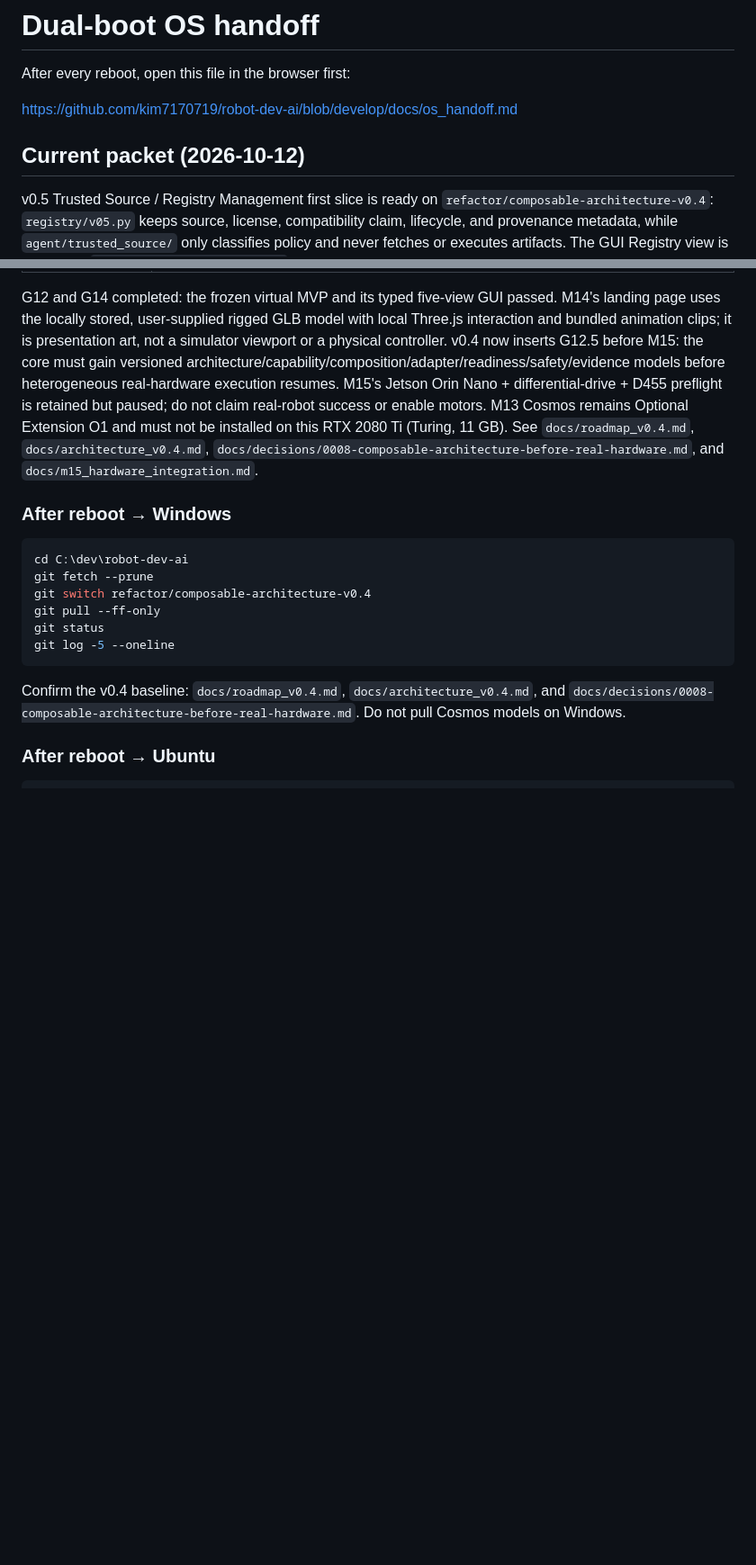
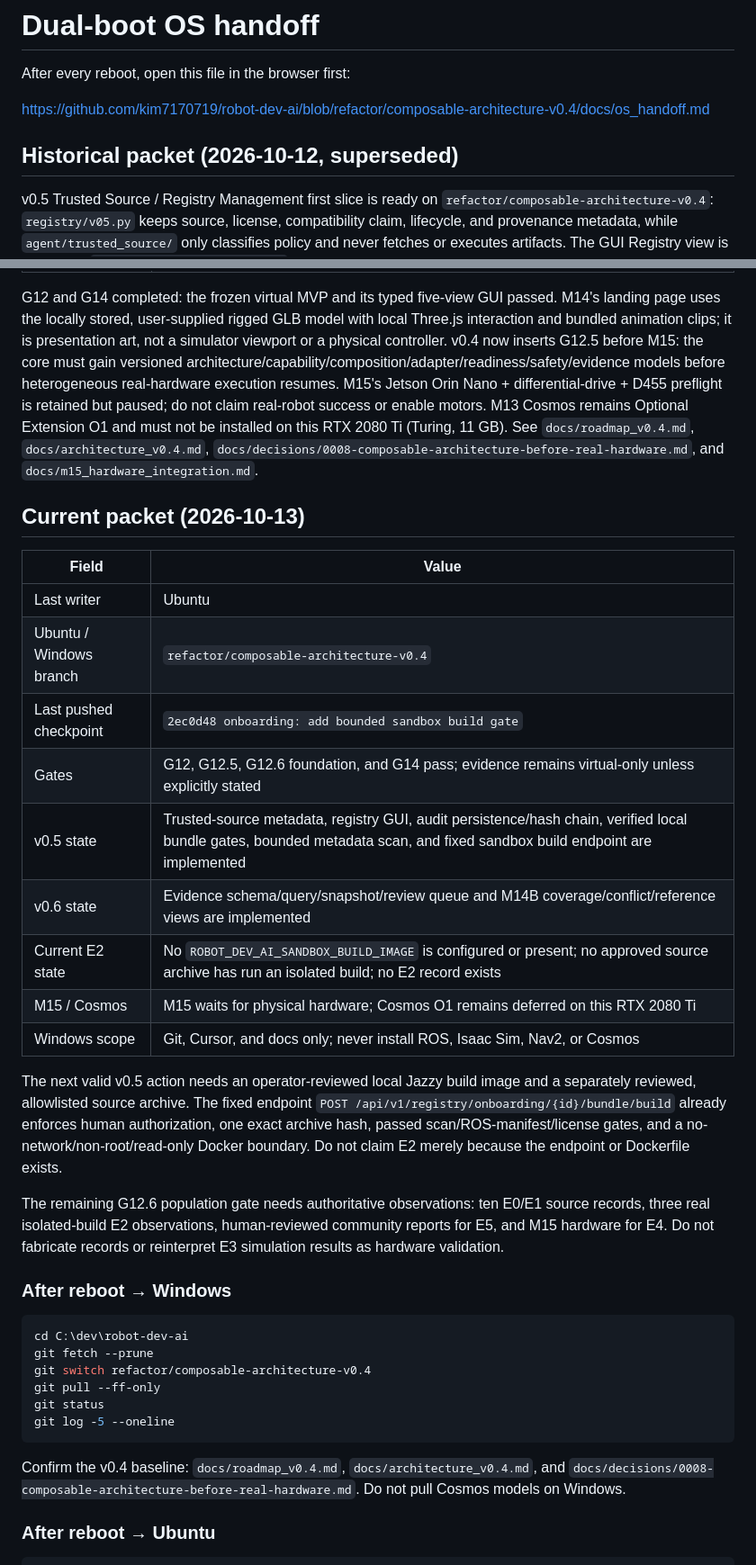
Before and after one commit to kim7170719/robot-dev-ai, a Markdown page: docs/os_handoff.md, 2 parts joined by grey strips. Shown at 90% size. GitHub-like rendering; blank space fills up the shorter version.

Commit message:
docs: refresh v05 v06 handoff state

````diff
--- a/docs/os_handoff.md
+++ b/docs/os_handoff.md
@@ -2,9 +2,9 @@
 
 After every reboot, open this file in the browser first:
 
-https://github.com/kim7170719/robot-dev-ai/blob/develop/docs/os_handoff.md
+https://github.com/kim7170719/robot-dev-ai/blob/refactor/composable-architecture-v0.4/docs/os_handoff.md
 
-## Current packet (2026-10-12)
+## Historical packet (2026-10-12, superseded)
 
 v0.5 Trusted Source / Registry Management first slice is ready on
 `refactor/composable-architecture-v0.4`: `registry/v05.py` keeps source,
@@ -132,6 +132,32 @@ the next scope. Full suite: **99 tests passed**.
 
 G12 and G14 completed: the frozen virtual MVP and its typed five-view GUI passed. M14's landing page uses the locally stored, user-supplied rigged GLB model with local Three.js interaction and bundled animation clips; it is presentation art, not a simulator viewport or a physical controller. v0.4 now inserts G12.5 before M15: the core must gain versioned architecture/capability/composition/adapter/readiness/safety/evidence models before heterogeneous real-hardware execution resumes. M15's Jetson Orin Nano + differential-drive + D455 preflight is retained but paused; do not claim real-robot success or enable motors. M13 Cosmos remains Optional Extension O1 and must not be installed on this RTX 2080 Ti (Turing, 11 GB). See `docs/roadmap_v0.4.md`, `docs/architecture_v0.4.md`, `docs/decisions/0008-composable-architecture-before-real-hardware.md`, and `docs/m15_hardware_integration.md`.
 
+## Current packet (2026-10-13)
+
+| Field | Value |
+|---|---|
+| Last writer | Ubuntu |
+| Ubuntu / Windows branch | `refactor/composable-architecture-v0.4` |
+| Last pushed checkpoint | `2ec0d48 onboarding: add bounded sandbox build gate` |
+| Gates | G12, G12.5, G12.6 foundation, and G14 pass; evidence remains virtual-only unless explicitly stated |
+| v0.5 state | Trusted-source metadata, registry GUI, audit persistence/hash chain, verified local bundle gates, bounded metadata scan, and fixed sandbox build endpoint are implemented |
+| v0.6 state | Evidence schema/query/snapshot/review queue and M14B coverage/conflict/reference views are implemented |
+| Current E2 state | No `ROBOT_DEV_AI_SANDBOX_BUILD_IMAGE` is configured or present; no approved source archive has run an isolated build; no E2 record exists |
+| M15 / Cosmos | M15 waits for physical hardware; Cosmos O1 remains deferred on this RTX 2080 Ti |
+| Windows scope | Git, Cursor, and docs only; never install ROS, Isaac Sim, Nav2, or Cosmos |
+
+The next valid v0.5 action needs an operator-reviewed local Jazzy build image
+and a separately reviewed, allowlisted source archive. The fixed endpoint
+`POST /api/v1/registry/onboarding/{id}/bundle/build` already enforces human
+authorization, one exact archive hash, passed scan/ROS-manifest/license gates,
+and a no-network/non-root/read-only Docker boundary. Do not claim E2 merely
+because the endpoint or Dockerfile exists.
+
+The remaining G12.6 population gate needs authoritative observations: ten
+E0/E1 source records, three real isolated-build E2 observations, human-reviewed
+community reports for E5, and M15 hardware for E4. Do not fabricate records or
+reinterpret E3 simulation results as hardware validation.
+
 ### After reboot → Windows
 
 ```powershell
````
Also changed, not shown: docs/AI_HANDOFF.md (+8 -2 lines).
